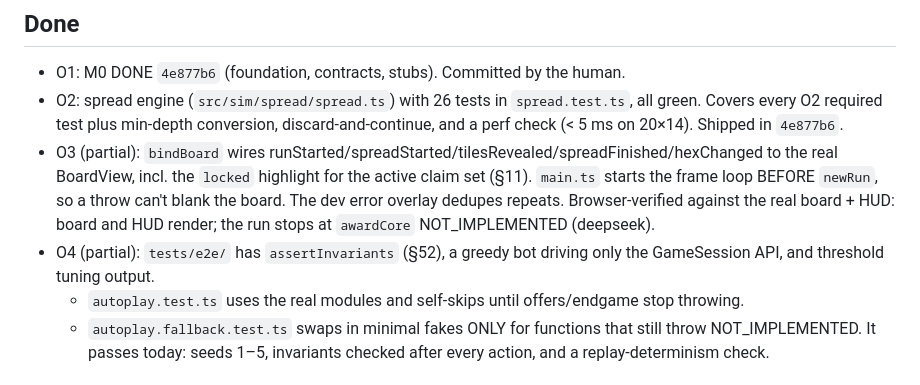
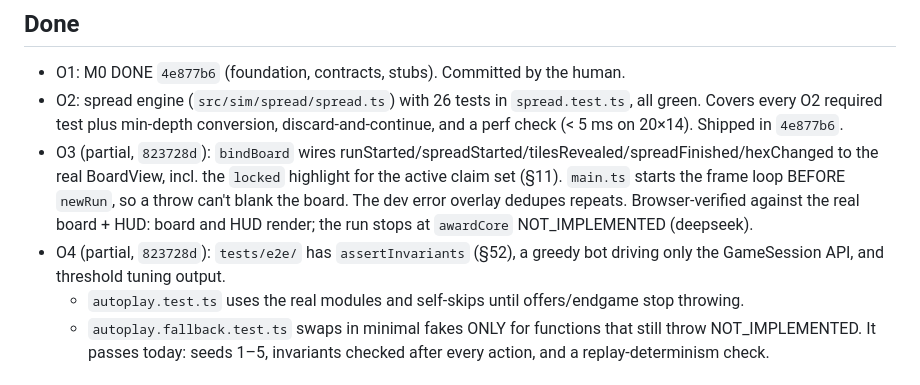
Before and after one commit to tosekk/hex-genesis, a Markdown page: tasks/status/opus.md, the part around the change. Rendered like a GitHub page.

Commit message:
[opus] status: O3/O4 hash
Co-Authored-By: Claude Opus 5.5 <noreply@anthropic.com>

```diff
--- a/tasks/status/opus.md
+++ b/tasks/status/opus.md
@@ -9,8 +9,8 @@ IN PROGRESS: O3 integration (waiting on deepseek D2 offers for a playable loop)
 <!-- - <task id> — <one line> — <commit hash> -->
 - O1: M0 DONE `4e877b6` (foundation, contracts, stubs). Committed by the human.
 - O2: spread engine (`src/sim/spread/spread.ts`) with 26 tests in `spread.test.ts`, all green. Covers every O2 required test plus min-depth conversion, discard-and-continue, and a perf check (< 5 ms on 20×14). Shipped in `4e877b6`.
-- O3 (partial): `bindBoard` wires runStarted/spreadStarted/tilesRevealed/spreadFinished/hexChanged to the real BoardView, incl. the `locked` highlight for the active claim set (§11). `main.ts` starts the frame loop BEFORE `newRun`, so a throw can't blank the board. The dev error overlay dedupes repeats. Browser-verified against the real board + HUD: board and HUD render; the run stops at `awardCore` NOT_IMPLEMENTED (deepseek).
-- O4 (partial): `tests/e2e/` has `assertInvariants` (§52), a greedy bot driving only the GameSession API, and threshold tuning output.
+- O3 (partial, `823728d`): `bindBoard` wires runStarted/spreadStarted/tilesRevealed/spreadFinished/hexChanged to the real BoardView, incl. the `locked` highlight for the active claim set (§11). `main.ts` starts the frame loop BEFORE `newRun`, so a throw can't blank the board. The dev error overlay dedupes repeats. Browser-verified against the real board + HUD: board and HUD render; the run stops at `awardCore` NOT_IMPLEMENTED (deepseek).
+- O4 (partial, `823728d`): `tests/e2e/` has `assertInvariants` (§52), a greedy bot driving only the GameSession API, and threshold tuning output.
   - `autoplay.test.ts` uses the real modules and self-skips until offers/endgame stop throwing.
   - `autoplay.fallback.test.ts` swaps in minimal fakes ONLY for functions that still throw NOT_IMPLEMENTED. It passes today: seeds 1–5, invariants checked after every action, and a replay-determinism check.
 
```
